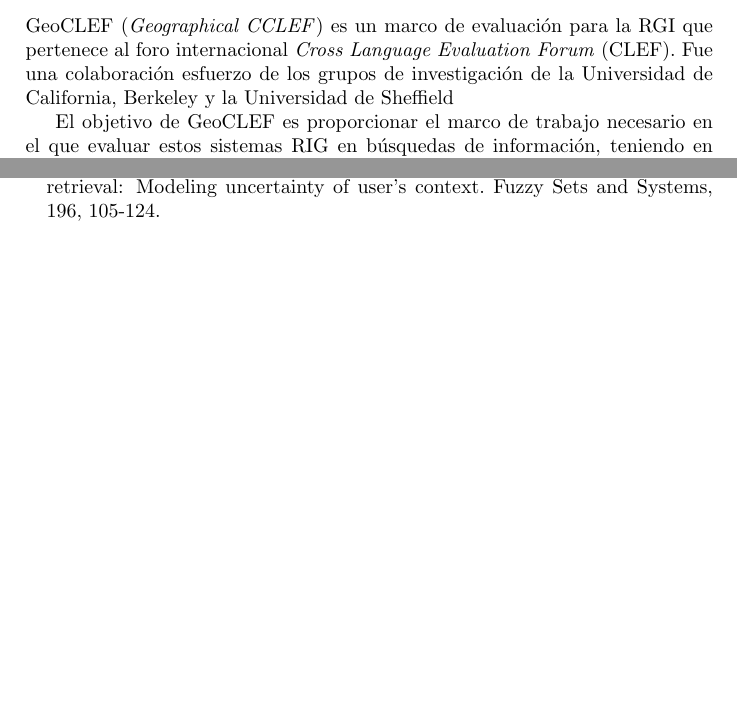
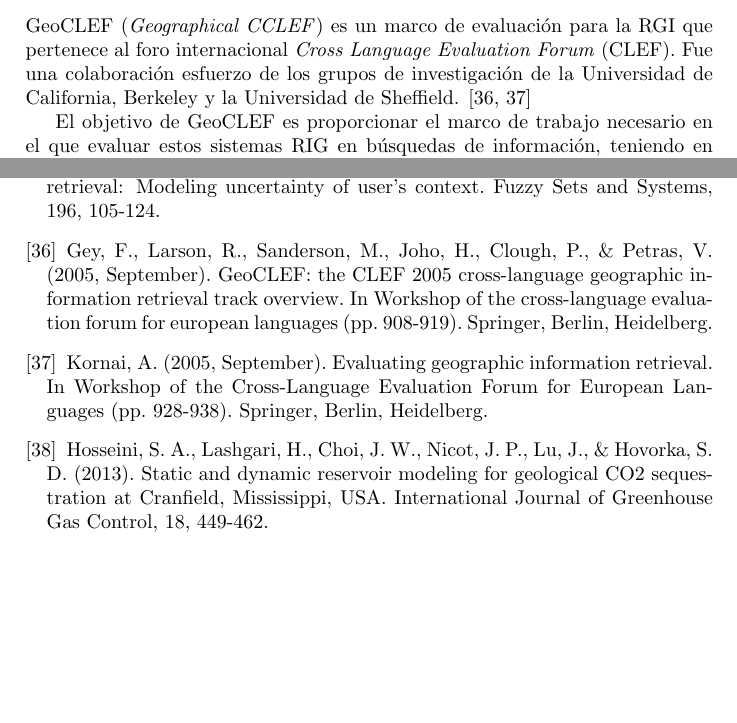
Before and after one commit to Robegr42/geographic-information-retrieval, a LaTeX document (irsarticle.tex, which reads evaluation.tex): two parts of pages 9 and 20 of 20, joined at a grey line, cut so that both start at the same text, the shorter picture padded with empty space. Compiled offline with pdfLaTeX.

Commit message:
Add missing references

```diff
--- a/evaluation.tex
+++ b/evaluation.tex
@@ -68,7 +68,8 @@
 GeoCLEF (\emph{Geographical CCLEF}) es un marco de evaluación para la RGI que
 pertenece al foro internacional \emph{Cross Language Evaluation Forum} (CLEF).
 Fue una colaboración esfuerzo de los grupos de investigación de la Universidad
-de California, Berkeley y la Universidad de Sheffield
+de California, Berkeley y la Universidad de Sheffield.
+\cite{gey2005, kornai2005}
 
 El objetivo de GeoCLEF es proporcionar el marco de trabajo necesario en el que
 evaluar estos sistemas RIG en búsquedas de información, teniendo en cuenta
--- a/irsarticle.tex
+++ b/irsarticle.tex
@@ -227,6 +227,23 @@
 information retrieval: Modeling uncertainty of user's context. Fuzzy Sets and
 Systems, 196, 105-124.
 
+\bibitem{gey2005}
+Gey, F., Larson, R., Sanderson, M., Joho, H., Clough, P., \& Petras, V.
+(2005, September). GeoCLEF: the CLEF 2005 cross-language geographic information
+retrieval track overview. In Workshop of the cross-language evaluation forum
+for european languages (pp. 908-919). Springer, Berlin, Heidelberg.
+
+\bibitem{kornai2005}
+Kornai, A. (2005, September). Evaluating geographic information retrieval.
+In Workshop of the Cross-Language Evaluation Forum for European Languages
+(pp. 928-938). Springer, Berlin, Heidelberg.
+
+\bibitem{hosseini2013}
+Hosseini, S. A., Lashgari, H., Choi, J. W., Nicot, J. P., Lu, J., \& Hovorka,
+S. D. (2013). Static and dynamic reservoir modeling for geological CO2
+sequestration at Cranfield, Mississippi, USA. International Journal of
+Greenhouse Gas Control, 18, 449-462.
+
 \end{thebibliography}
 
 \end{document}
```
Also changed, not shown: evaluation.tex (2 more changed lines).
